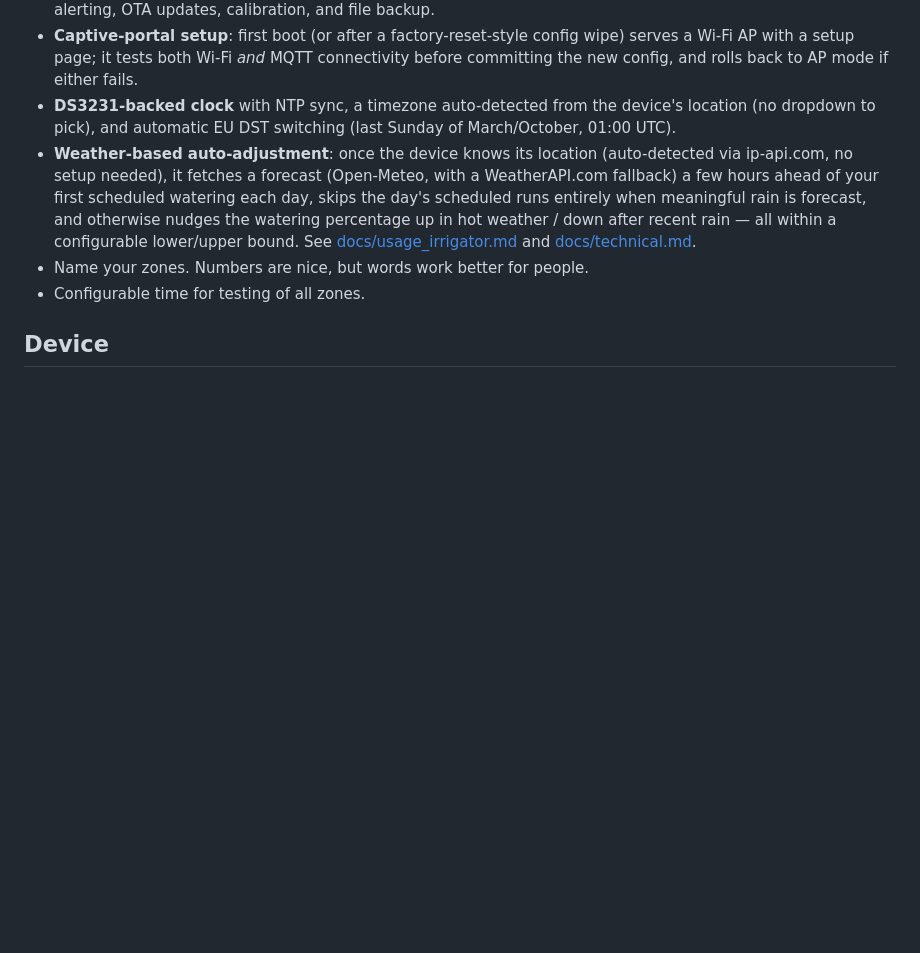
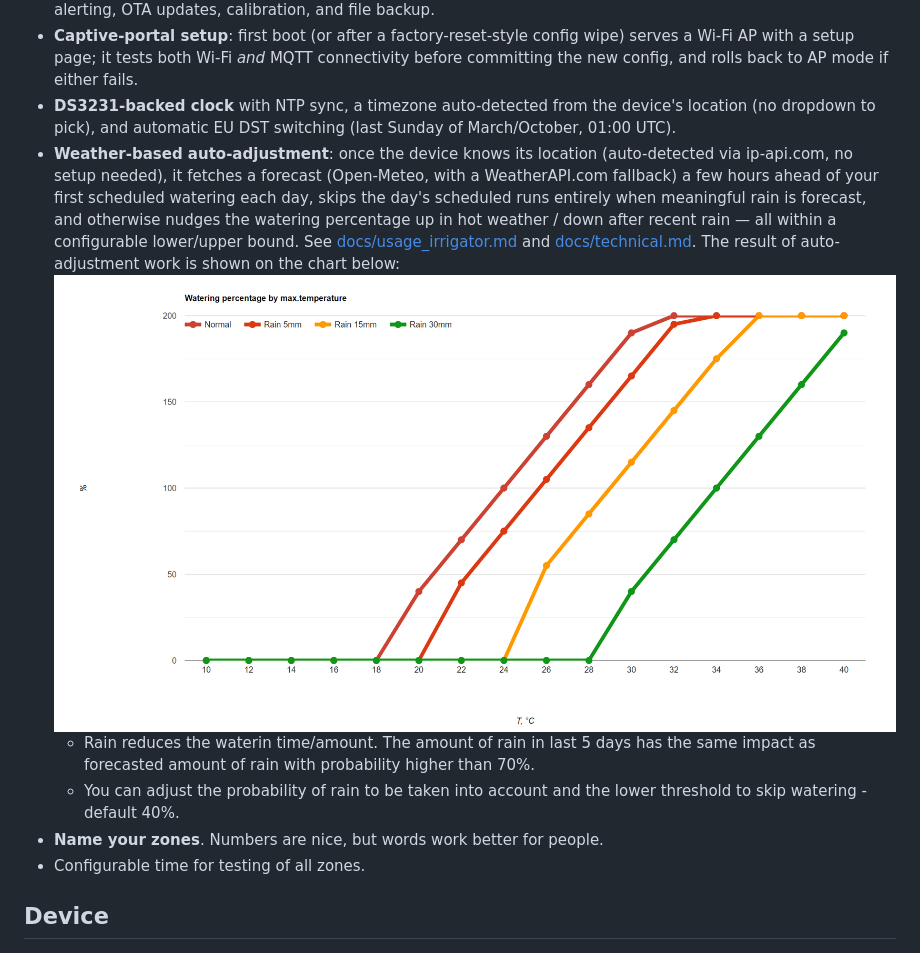
Before and after one commit to igrowing/HA-Irrigator, a Markdown page: README.md, the part around the change. Drawn GitHub-style; pictures changed too: docs/irrigation_chart.png (added); blank space fills up the shorter version.

Commit message:
Add irrigation chart

```diff
--- a/README.md
+++ b/README.md
@@ -63,7 +63,11 @@ HA-Irrigator fixes the traditional shortcomings of industrial watering control s
   entirely when meaningful rain is forecast, and otherwise nudges the watering percentage up in
   hot weather / down after recent rain — all within a configurable lower/upper bound. See
   [docs/usage_irrigator.md](docs/usage_irrigator.md) and [docs/technical.md](docs/technical.md).
-- Name your zones. Numbers are nice, but words work better for people.
+  The result of auto-adjustment work is shown on the chart below:
+![Chart](docs/irrigation_chart.png)
+    * Rain reduces the waterin time/amount. The amount of rain in last 5 days has the same impact as forecasted amount of rain with probability higher than 70%.
+    * You can adjust the probability of rain to be taken into account and the lower threshold to skip watering - default 40%.
+- **Name your zones**. Numbers are nice, but words work better for people.
 - Configurable time for testing of all zones.
 
 
```
Also changed, not shown: docs/usage_irrigator.md (+7 -0 lines).
